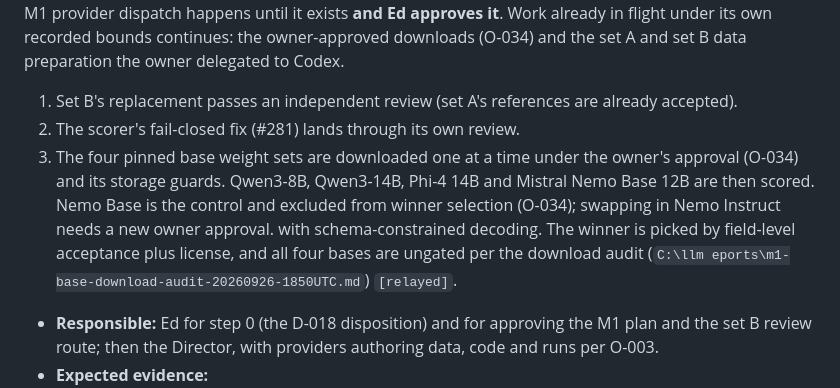
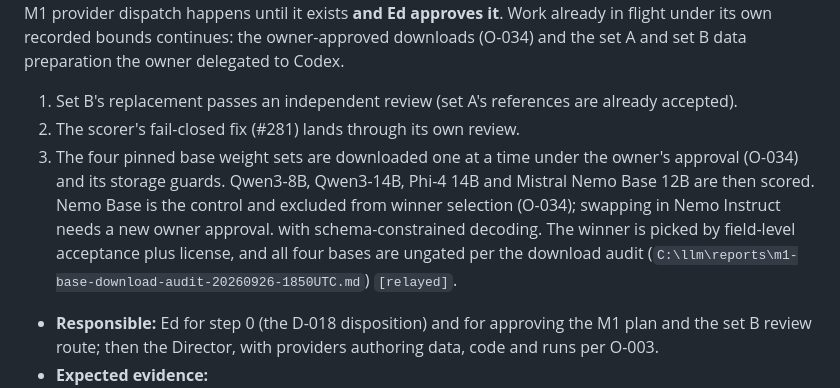
Before and after one commit to edwardjones3976/director-orchestrator, a Markdown page: projects/homemade-llm/project-state-report.md, the part around the change. GitHub-like rendering.

Commit message:
[[Claude Code | Claude Opus 5.5 | 2026-09-26 | 20:25 UTC | BEGIN]] homemade-llm: fix the download-audit path (a stray carriage return) [[Claude Code | Claude Opus 5.5 | 2026-09-26 | 20:25 UTC | END]]
Co-Authored-By: Claude Opus 5.5 <noreply@anthropic.com>

```diff
--- a/projects/homemade-llm/project-state-report.md
+++ b/projects/homemade-llm/project-state-report.md
@@ -126,8 +126,7 @@ M1, base shootout on the held-out sets:
 0a. The Director writes the M1 workstream plan with immutable pre-stage packets: per-packet budget, timeout, retry limit, owned paths, tests, reviewer reservation and stop conditions. No new M1 provider dispatch happens until it exists **and Ed approves it**. Work already in flight under its own recorded bounds continues: the owner-approved downloads (O-034) and the set A and set B data preparation the owner delegated to Codex.
 1. Set B's replacement passes an independent review (set A's references are already accepted).
 2. The scorer's fail-closed fix (#281) lands through its own review.
-3. The four pinned base weight sets are downloaded one at a time under the owner's approval (O-034) and its storage guards. Qwen3-8B, Qwen3-14B, Phi-4 14B and Mistral Nemo Base 12B are then scored. Nemo Base is the control and excluded from winner selection (O-034); swapping in Nemo Instruct needs a new owner approval. with schema-constrained decoding. The winner is picked by field-level acceptance plus license, and all four bases are ungated per the download audit (`C:\llm
-eports\m1-base-download-audit-20260926-1850UTC.md`) `[relayed]`.
+3. The four pinned base weight sets are downloaded one at a time under the owner's approval (O-034) and its storage guards. Qwen3-8B, Qwen3-14B, Phi-4 14B and Mistral Nemo Base 12B are then scored. Nemo Base is the control and excluded from winner selection (O-034); swapping in Nemo Instruct needs a new owner approval. with schema-constrained decoding. The winner is picked by field-level acceptance plus license, and all four bases are ungated per the download audit (`C:\llm\reports\m1-base-download-audit-20260926-1850UTC.md`) `[relayed]`.
 
 - **Responsible:** Ed for step 0 (the D-018 disposition) and for approving the M1 plan and the set B review route; then the Director, with providers authoring data, code and runs per O-003.
 - **Expected evidence:**
```
